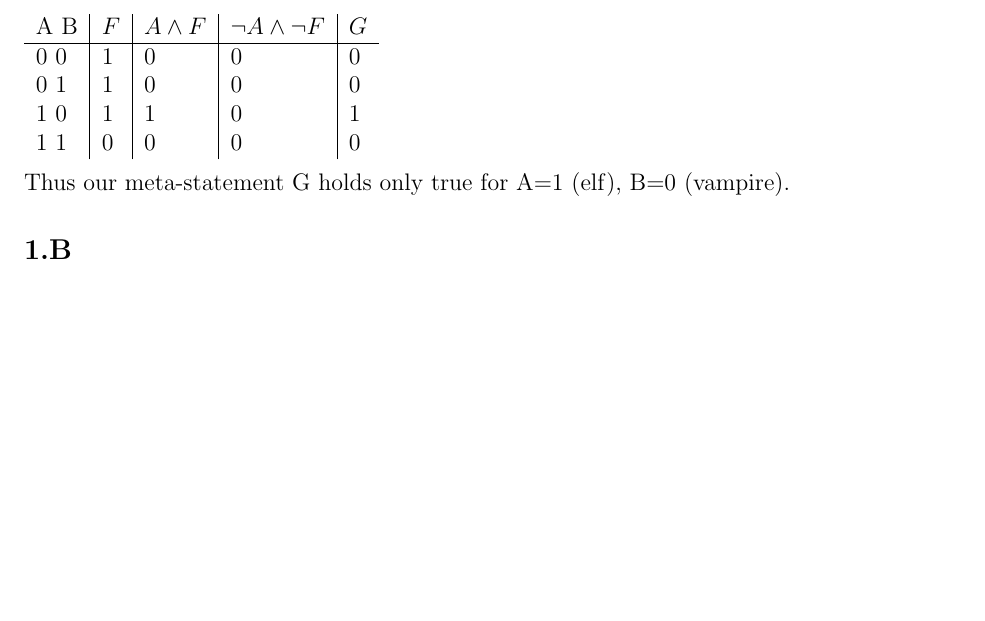
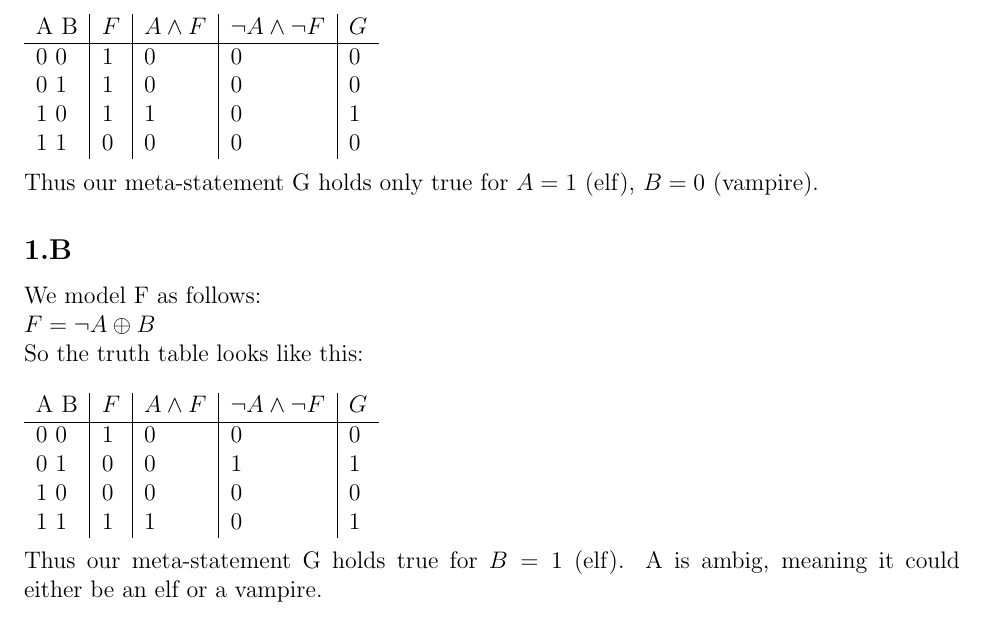
Before and after one commit to semueller/formallogic, a LaTeX document (sheet_1/solution.tex): part of page 1 of 2 before the commit and part of page 1 of 3 after it, cut so that both start at the same text, the shorter picture padded with empty space. Compiled offline with pdfLaTeX.

Commit message:
Sheet1 Exercise1 Part B

```diff
--- a/sheet_1/solution.tex
+++ b/sheet_1/solution.tex
@@ -68,9 +68,21 @@ So the truth table looks like this:\\\\
 	1 0 & 1 & 1 & 0 & 1 \\
 	1 1 & 0 & 0 & 0 & 0 \\
 \end{tabular} \\\\
-Thus our meta-statement G holds only true for A=1 (elf), B=0 (vampire).
+Thus our meta-statement G holds only true for $A=1$ (elf), $B=0$ (vampire).
 
 \subsection*{1.B}
+
+We model F as follows:\\
+$F = \neg A \oplus B$ \\
+So the truth table looks like this:\\\\
+\begin{tabular}{  l | l | l | l | l}
+	A B & $F$ & $A \land F $ & $\neg A \land \neg F$ & $G$ \\ \hline
+	0 0 & 1 & 0 & 0 & 0 \\
+	0 1 & 0 & 0 & 1 & 1 \\
+	1 0 & 0 & 0 & 0 & 0 \\
+	1 1 & 1 & 1 & 0 & 1 \\
+\end{tabular} \\\\
+Thus our meta-statement G holds true for $B=1$ (elf). A is ambig, meaning it could either be an elf or a vampire.
 
 \subsection*{1.C}
 
```
Also changed, not shown: sheet_1/solution.pdf.
